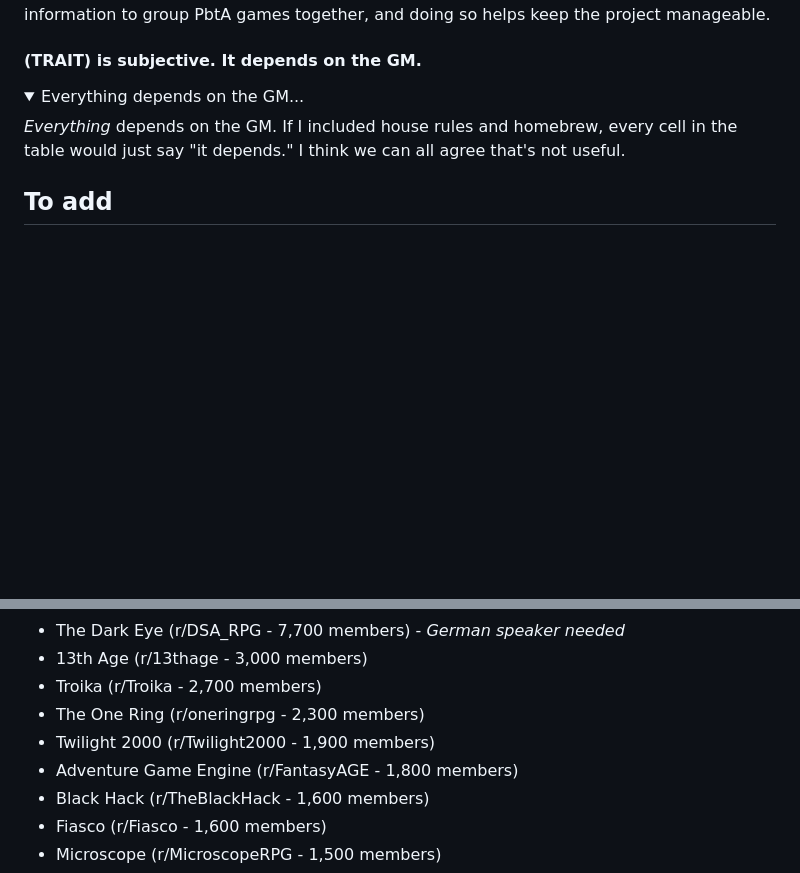
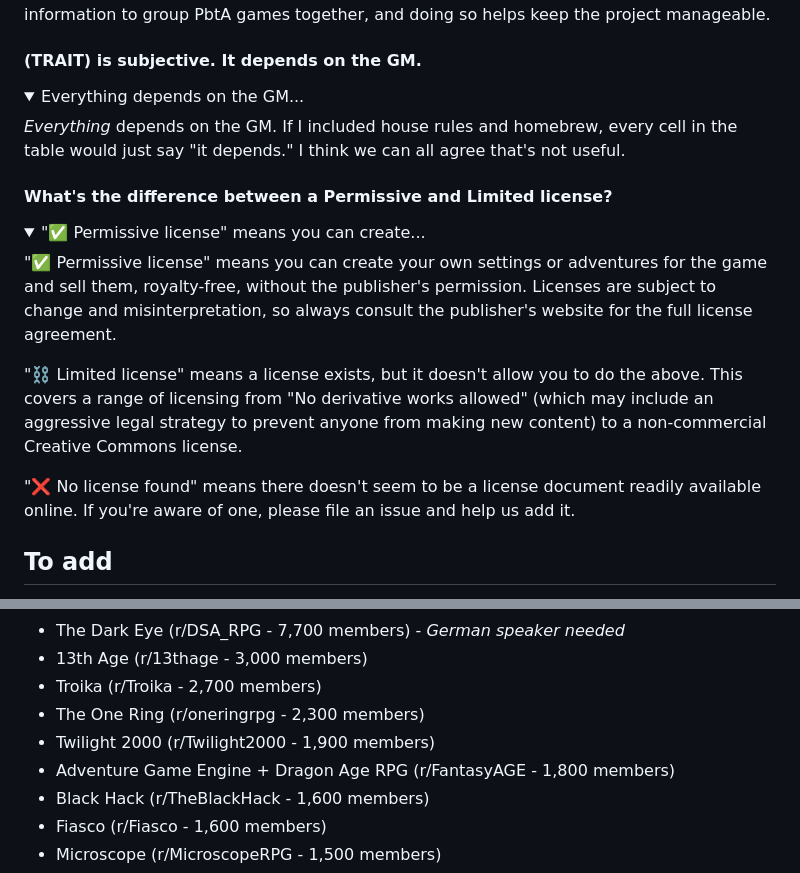
Before and after one commit to isaaclyman/ttrpg-guide, a Markdown page: README.md, 2 parts joined by grey strips. GitHub-like rendering; folded sections open; blank space fills up the shorter version.

Commit message:
Clarify licensing

```diff
--- a/README.md
+++ b/README.md
@@ -47,6 +47,18 @@ RPGs should only be included if they are:
   _Everything_ depends on the GM. If I included house rules and homebrew, every cell in the table would just say "it depends." I think we can all agree that's not useful.
 </details>
 
+#### What's the difference between a Permissive and Limited license?
+
+<details>
+  <summary>"✅ Permissive license" means you can create...</summary>
+
+  "✅ Permissive license" means you can create your own settings or adventures for the game and sell them, royalty-free, without the publisher's permission. Licenses are subject to change and misinterpretation, so always consult the publisher's website for the full license agreement.
+
+  "⛓️ Limited license" means a license exists, but it doesn't allow you to do the above. This covers a range of licensing from "No derivative works allowed" (which may include an aggressive legal strategy to prevent anyone from making new content) to a non-commercial Creative Commons license.
+
+  "❌ No license found" means there doesn't seem to be a license document readily available online. If you're aware of one, please file an issue and help us add it.
+</details>
+
 ## To add
 
 The following are crowdsourced suggestions. If you've played any of them, please [help me add them](https://github.com/isaaclyman/ttrpg-guide/issues/new/choose) to the list.
@@ -58,7 +70,7 @@ The following are crowdsourced suggestions. If you've played any of them, please
 - Troika (r/Troika - 2,700 members)
 - The One Ring (r/oneringrpg - 2,300 members)
 - Twilight 2000 (r/Twilight2000 - 1,900 members)
-- Adventure Game Engine (r/FantasyAGE - 1,800 members)
+- Adventure Game Engine + Dragon Age RPG (r/FantasyAGE - 1,800 members)
 - Black Hack (r/TheBlackHack - 1,600 members)
 - Fiasco (r/Fiasco - 1,600 members)
 - Microscope (r/MicroscopeRPG - 1,500 members)
```
